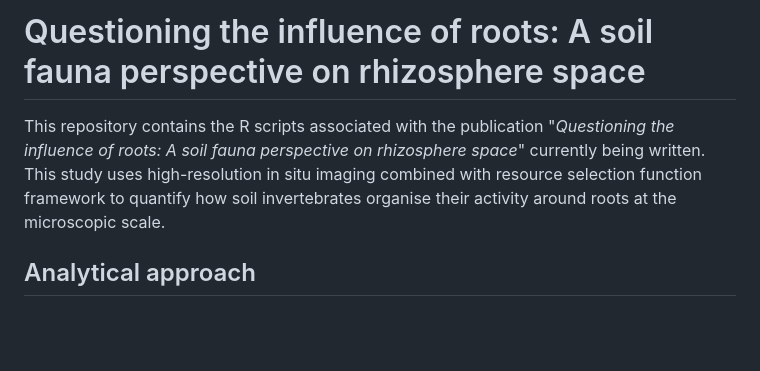
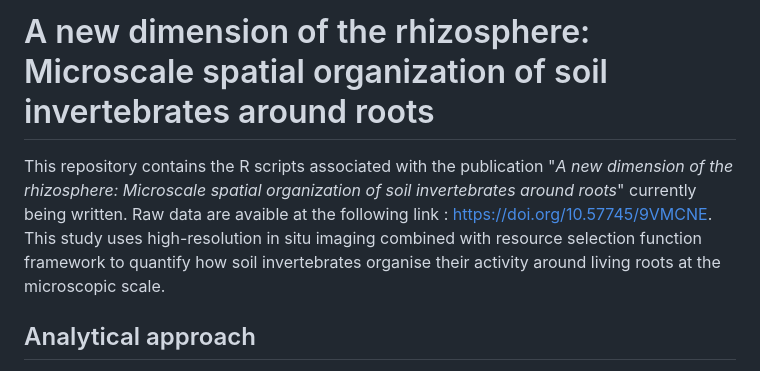
Before and after one commit to emmabelaud/rhizosphere, a Markdown page: README.md, the part around the change. Drawn GitHub-style; blank space fills up the shorter version.

Commit message:
Update README.md with the DOI of raw data repository

```diff
--- a/README.md
+++ b/README.md
@@ -1,6 +1,6 @@
-# Questioning the influence of roots: A soil fauna perspective on rhizosphere space
+# A new dimension of the rhizosphere: Microscale spatial organization of soil invertebrates around roots
 
-This repository contains the R scripts associated with the publication "*Questioning the influence of roots: A soil fauna perspective on rhizosphere space*" currently being written. This study uses high-resolution in situ imaging combined with resource selection function framework to quantify how soil invertebrates organise their activity around roots at the microscopic scale.
+This repository contains the R scripts associated with the publication "*A new dimension of the rhizosphere: Microscale spatial organization of soil invertebrates around roots*" currently being written. Raw data are avaible at the following link : https://doi.org/10.57745/9VMCNE. This study uses high-resolution in situ imaging combined with resource selection function framework to quantify how soil invertebrates organise their activity around living roots at the microscopic scale.
 
 ## Analytical approach
 
```
